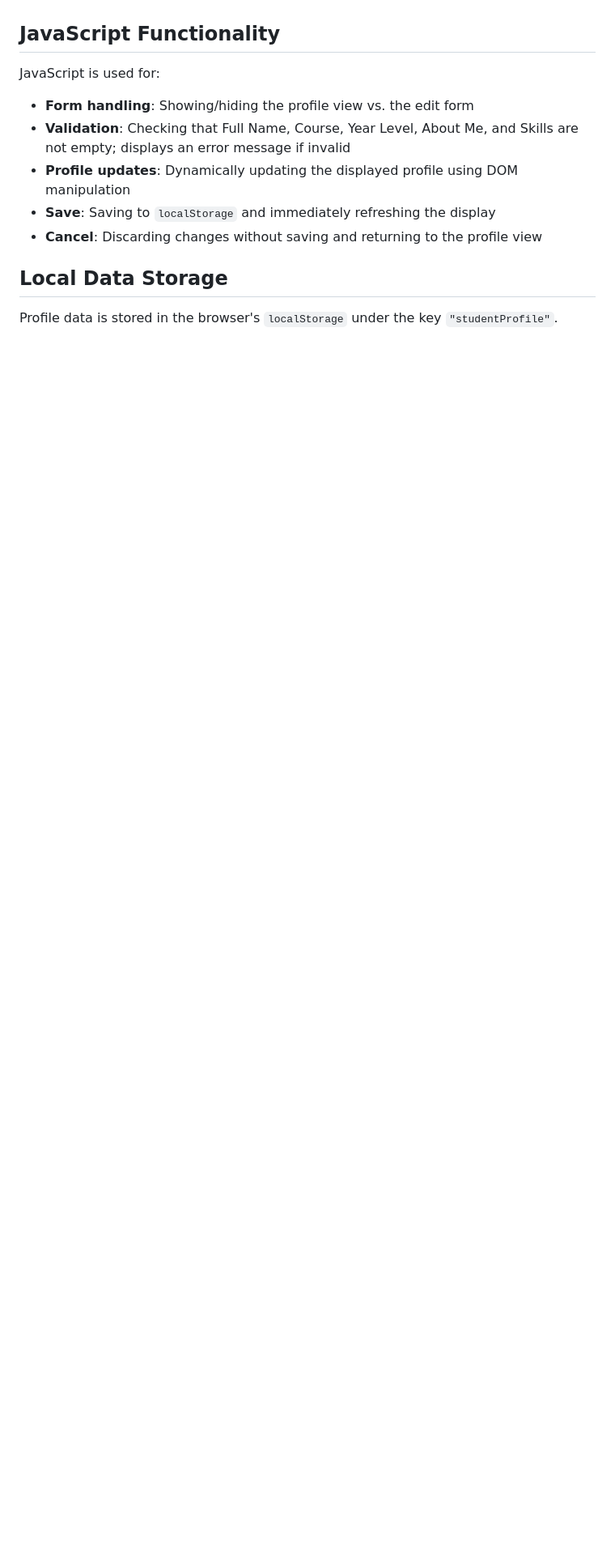
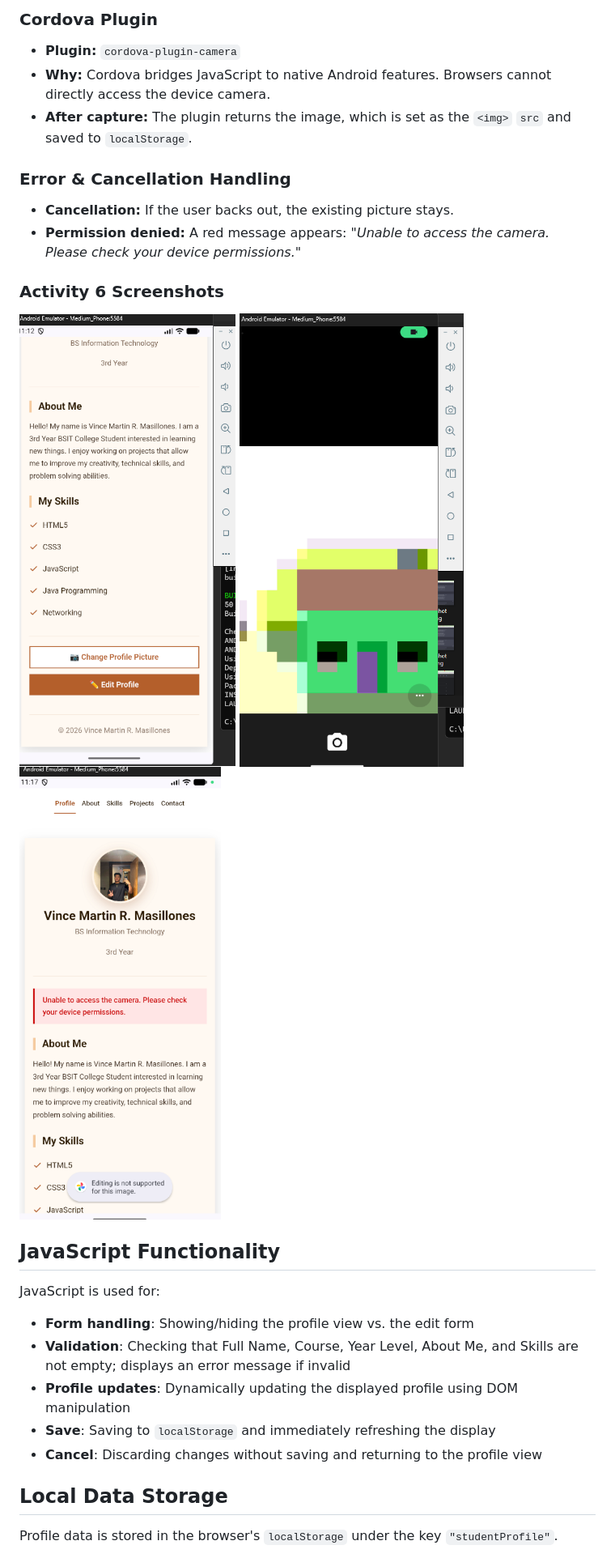
Before and after one commit to Masiii2406/Masillones_StudentProfile, a Markdown page: README.md, the part around the change printed below. Shown: that part at 81% size. GitHub-like rendering; pictures changed too: screenshots/activity6-camera.png (added), screenshots/activity6-error.png (added), screenshots/activity6-profile.png (added); blank space fills up the shorter version.

Commit message:
Activity 6: Add Cordova camera plugin with profile picture capture and error handling

```diff
--- a/README.md
+++ b/README.md
@@ -38,3 +55,19 @@ Users can modify any of these fields and click **Save** to update the profile, o
+### Cordova Plugin
+
+- **Plugin:** `cordova-plugin-camera`
+- **Why:** Cordova bridges JavaScript to native Android features. Browsers cannot directly access the device camera.
+- **After capture:** The plugin returns the image, which is set as the `<img>` `src` and saved to `localStorage`.
+
+### Error & Cancellation Handling
+
+- **Cancellation:** If the user backs out, the existing picture stays.
+- **Permission denied:** A red message appears: *"Unable to access the camera. Please check your device permissions."*
+
+### Activity 6 Screenshots
+
+![Profile](screenshots/activity6-profile.png)
+![Camera](screenshots/activity6-camera.png)
+![Error](screenshots/activity6-error.png)
 
 ## JavaScript Functionality
 
```
Also changed, not shown: other parts of README.md (+17 -0 lines), screenshots/activity6-captured.png (added), 5 other files.
